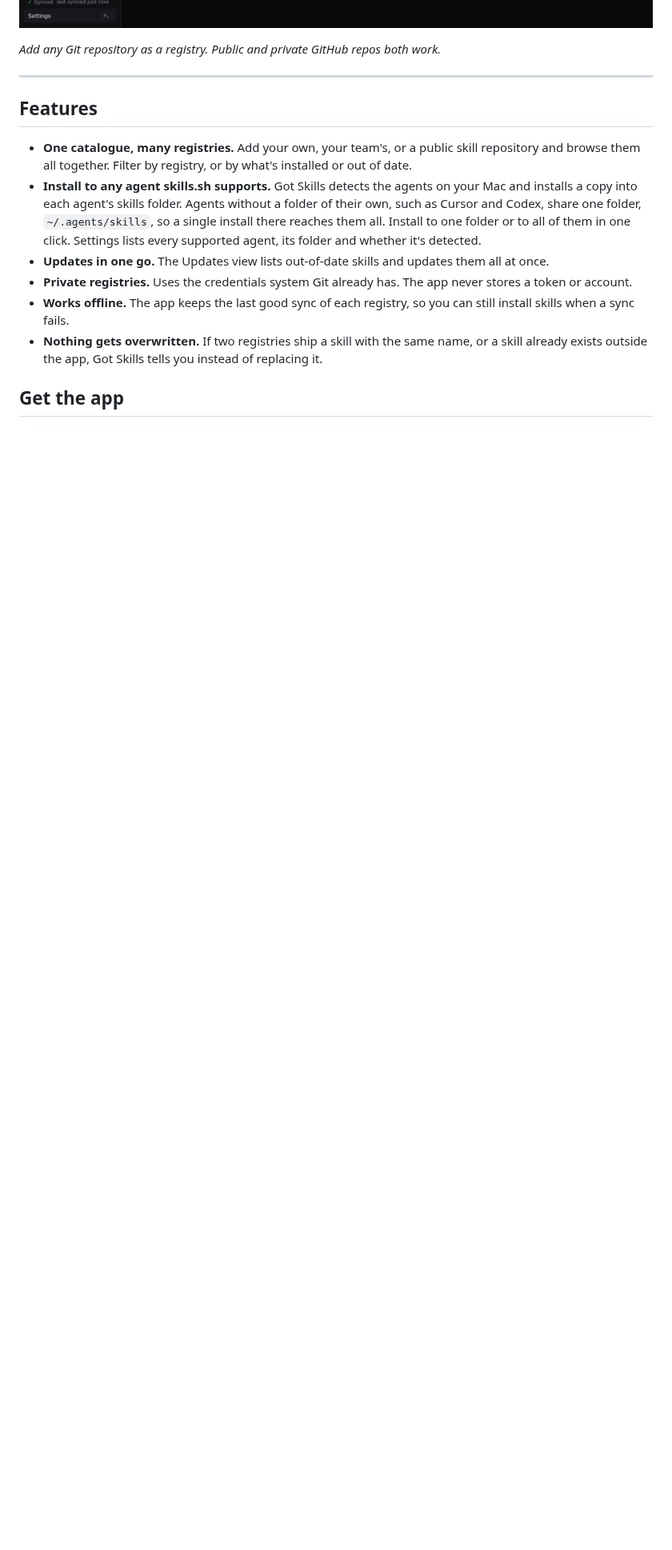
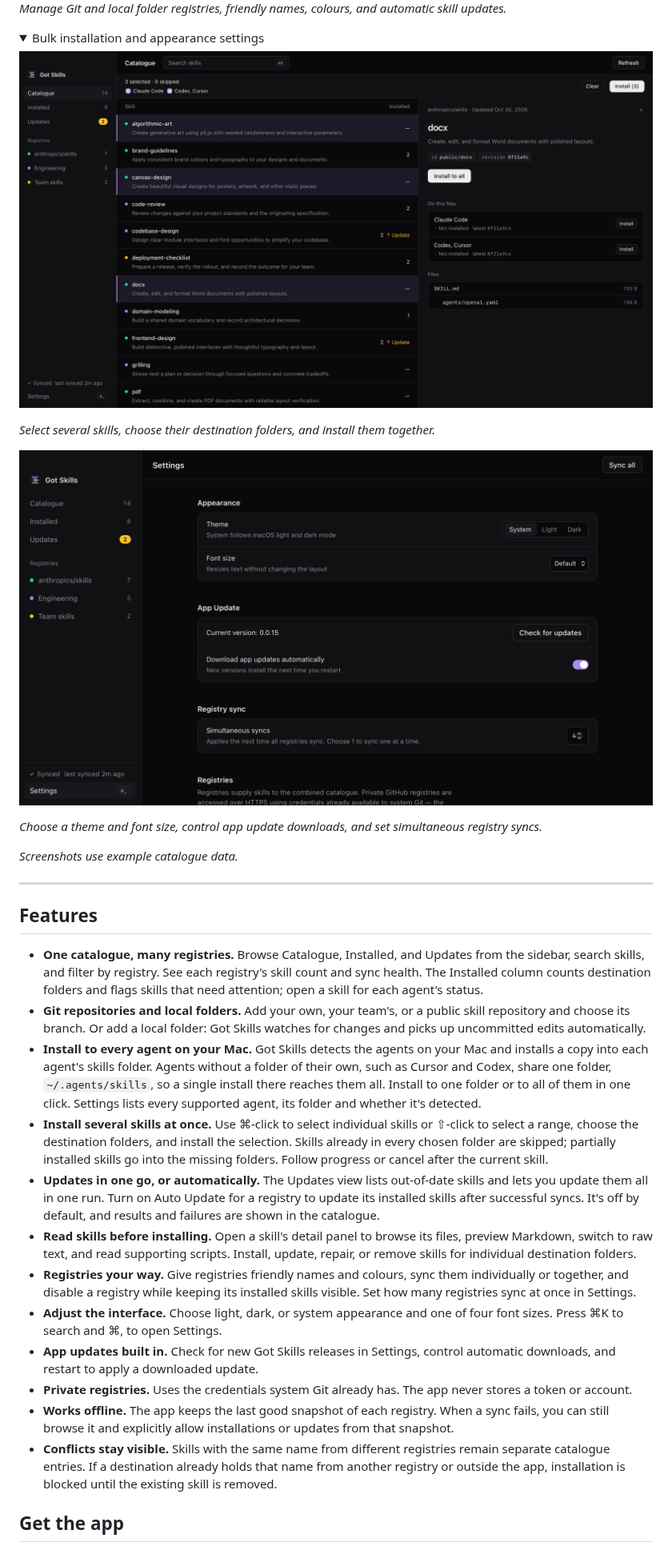
Before and after one commit to joshystuart/gotskills, a Markdown page: README.md, the part around one of its changes. Shown at 80% size. GitHub-like rendering; pictures changed too: docs/adr/img/appearance.png (added), docs/adr/img/bulk-install.png (added), docs/adr/img/settings.png; folded sections open; blank space fills up the shorter version.

```diff
--- a/README.md
+++ b/README.md
@@ -10,29 +10,68 @@ _Every skill from every registry in one table, showing whether each agent has it
 
 ![Registries in Settings](docs/adr/img/settings.png)
 
-_Add any Git repository as a registry. Public and private GitHub repos both work._
+_Manage Git and local folder registries, friendly names, colours, and automatic skill updates._
+
+<details>
+<summary>Bulk installation and appearance settings</summary>
+
+![Three selected skills with destination folders and the bulk Install button](docs/adr/img/bulk-install.png)
+
+_Select several skills, choose their destination folders, and install them together._
+
+![Appearance, app updates, and registry sync settings](docs/adr/img/appearance.png)
+
+_Choose a theme and font size, control app update downloads, and set simultaneous registry syncs._
+
+</details>
+
+_Screenshots use example catalogue data._
 
 ---
 
 ## Features
 
-- **One catalogue, many registries.** Add your own, your team's, or a public
-  skill repository and browse them all together. Filter by registry, or by what's
-  installed or out of date.
-- **Install to any agent skills.sh supports.** Got Skills detects the agents on
+- **One catalogue, many registries.** Browse Catalogue, Installed, and Updates
+  from the sidebar, search skills, and filter by registry. See each registry's
+  skill count and sync health. The Installed column counts destination folders
+  and flags skills that need attention; open a skill for each agent's status.
+- **Git repositories and local folders.** Add your own, your team's, or a public
+  skill repository and choose its branch. Or add a local folder: Got Skills
+  watches for changes and picks up uncommitted edits automatically.
+- **Install to every agent on your Mac.** Got Skills detects the agents on
   your Mac and installs a copy into each agent's skills folder. Agents without a
   folder of their own, such as Cursor and Codex, share one folder,
   `~/.agents/skills`, so a single install there reaches them all. Install to one
   folder or to all of them in one click. Settings lists every supported agent,
   its folder and whether it's detected.
-- **Updates in one go.** The Updates view lists out-of-date skills and updates
-  them all at once.
+- **Install several skills at once.** Use ⌘-click to select individual skills or
+  ⇧-click to select a range, choose the destination folders, and install the
+  selection. Skills already in every chosen folder are skipped; partially
+  installed skills go into the missing folders. Follow progress or cancel after
+  the current skill.
+- **Updates in one go, or automatically.** The Updates view lists out-of-date
+  skills and lets you update them all in one run. Turn on Auto Update for a
+  registry to update its installed skills after successful syncs. It's off by
+  default, and results and failures are shown in the catalogue.
+- **Read skills before installing.** Open a skill's detail panel to browse its
+  files, preview Markdown, switch to raw text, and read supporting scripts.
+  Install, update, repair, or remove skills for individual destination folders.
+- **Registries your way.** Give registries friendly names and colours, sync
+  them individually or together, and disable a registry while keeping its
+  installed skills visible. Set how many registries sync at once in Settings.
+- **Adjust the interface.** Choose light, dark, or system appearance and one of
+  four font sizes. Press ⌘K to search and ⌘, to open Settings.
+- **App updates built in.** Check for new Got Skills releases in Settings,
+  control automatic downloads, and restart to apply a downloaded update.
 - **Private registries.** Uses the credentials system Git already has. The app
   never stores a token or account.
-- **Works offline.** The app keeps the last good sync of each registry, so you
-  can still install skills when a sync fails.
-- **Nothing gets overwritten.** If two registries ship a skill with the same name, or
-  a skill already exists outside the app, Got Skills tells you instead of replacing it.
+- **Works offline.** The app keeps the last good snapshot of each registry.
+  When a sync fails, you can still browse it and explicitly allow installations
+  or updates from that snapshot.
+- **Conflicts stay visible.** Skills with the same name from different
+  registries remain separate catalogue entries. If a destination already holds
+  that name from another registry or outside the app, installation is blocked
+  until the existing skill is removed.
 
 ## Get the app
 
```
Also changed, not shown: other parts of README.md (+6 -2 lines), docs/adr/img/main.png.
